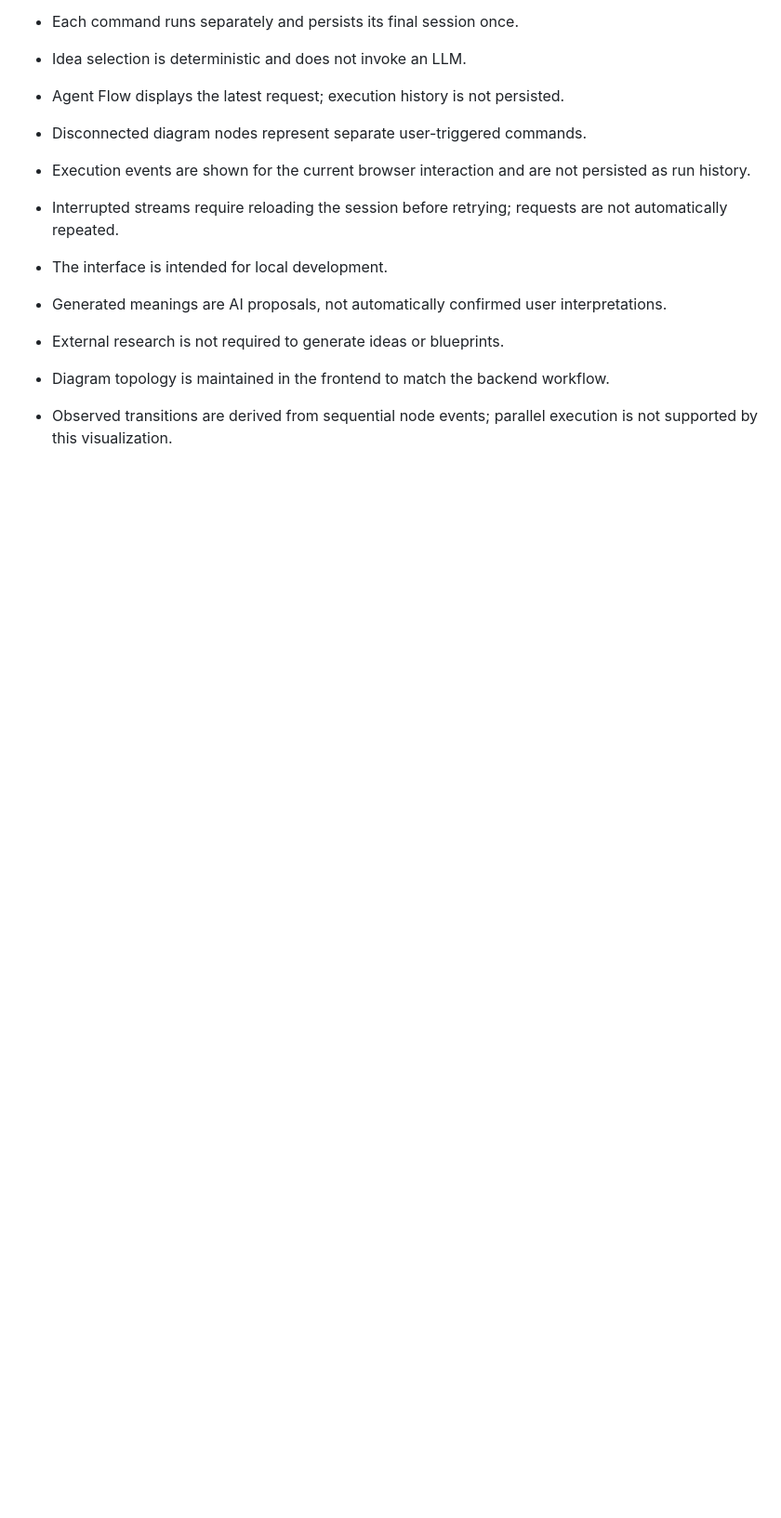
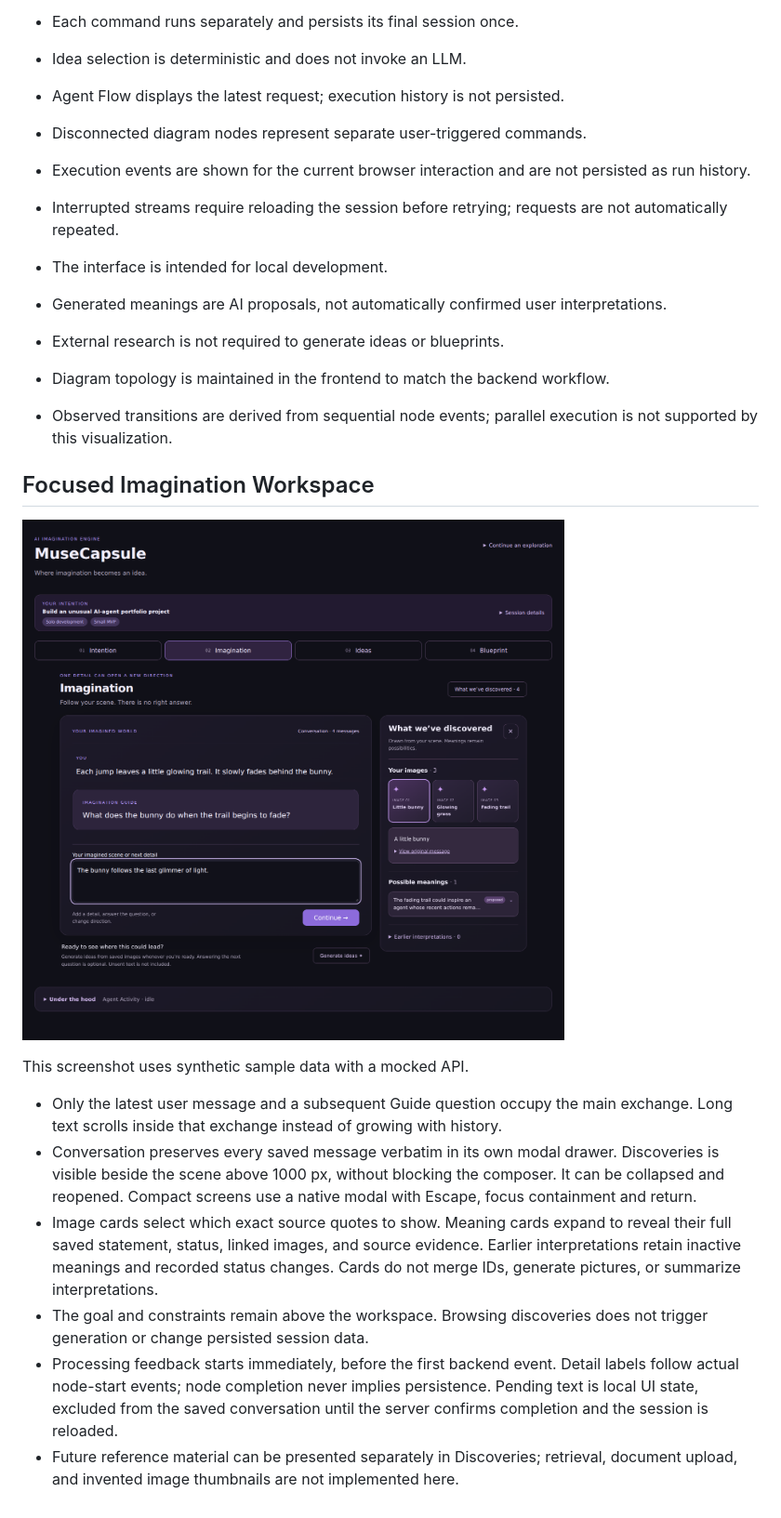
Before and after one commit to mariiaml1/musecapsule, a Markdown page: frontend/README.md, the part around one of its changes. Shown at 93% size. Drawn GitHub-style; pictures changed too: docs/images/imagination-workspace.png (added); blank space fills up the shorter version.

Commit message:
feat: add focused imagination workspace with visual discoveries
* feat: focus imagination on the current scene with context drawers

* fix: match discovery panel to the approved card-based layout

```diff
--- a/frontend/README.md
+++ b/frontend/README.md
@@ -148,3 +153,28 @@ live backend smoke test remain separate checks.
 - Diagram topology is maintained in the frontend to match the backend workflow.
 - Observed transitions are derived from sequential node events;
   parallel execution is not supported by this visualization.
+
+## Focused Imagination Workspace
+
+![Current scene, Guide question, and compact composer](../docs/images/imagination-workspace.png)
+
+This screenshot uses synthetic sample data with a mocked API.
+
+- Only the latest user message and a subsequent Guide question occupy the main
+  exchange. Long text scrolls inside that exchange instead of growing with history.
+- Conversation preserves every saved message verbatim in its own modal drawer.
+  Discoveries is visible beside the scene above 1000 px, without blocking the
+  composer. It can be collapsed and reopened. Compact screens use a native modal
+  with Escape, focus containment and return.
+- Image cards select which exact source quotes to show. Meaning cards expand to
+  reveal their full saved statement, status, linked images, and source evidence.
+  Earlier interpretations retain inactive meanings and recorded status changes.
+  Cards do not merge IDs, generate pictures, or summarize interpretations.
+- The goal and constraints remain above the workspace. Browsing discoveries does
+  not trigger generation or change persisted session data.
+- Processing feedback starts immediately, before the first backend event. Detail
+  labels follow actual node-start events; node completion never implies persistence.
+  Pending text is local UI state, excluded from the saved conversation until the
+  server confirms completion and the session is reloaded.
+- Future reference material can be presented separately in Discoveries; retrieval,
+  document upload, and invented image thumbnails are not implemented here.
```
Also changed, not shown: other parts of frontend/README.md (+7 -2 lines), 7 other files.
